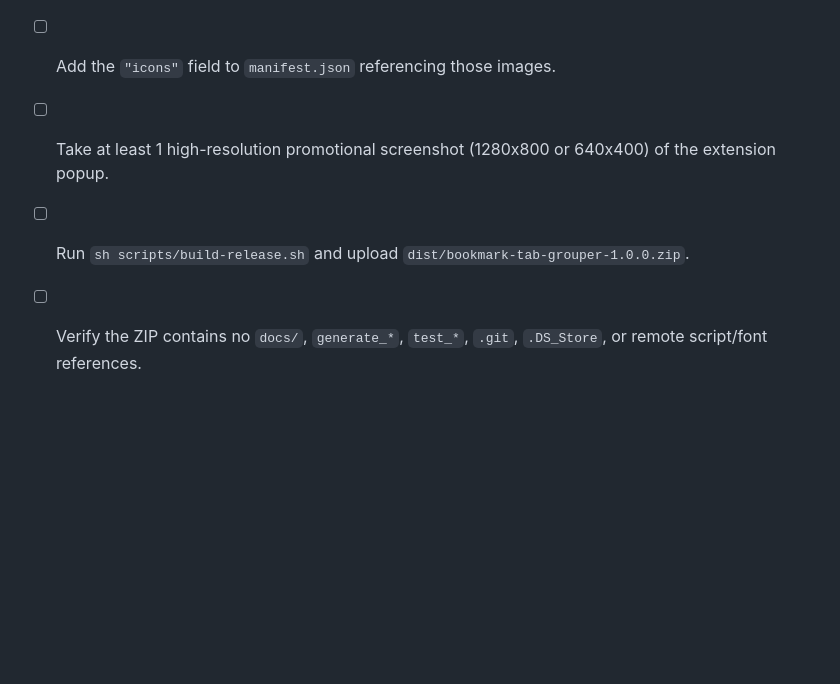
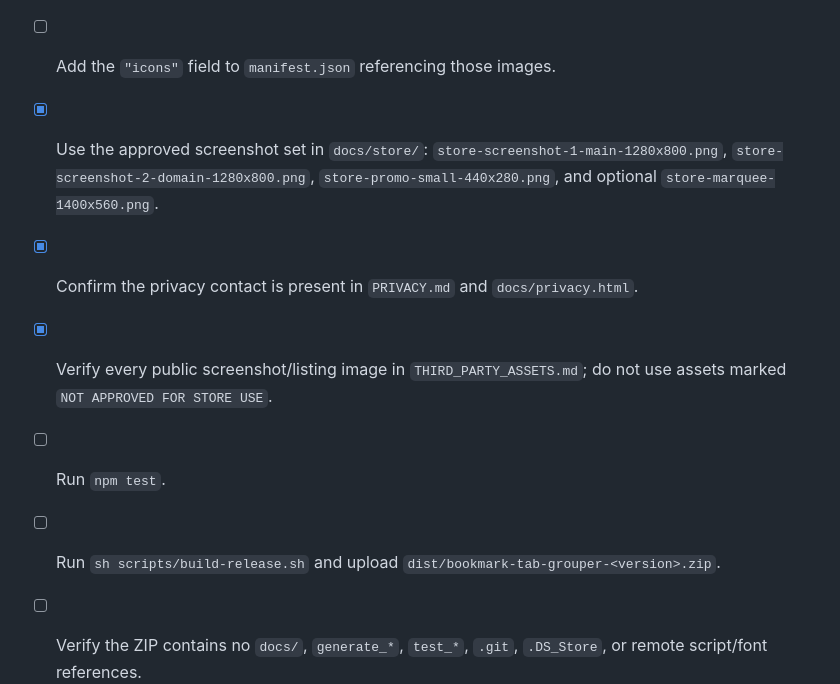
Before and after one commit to phpathere/bookmark-tab-grouper, a Markdown page: CHROMEWEBSTORE.md, the part around one of its changes. GitHub-like rendering; blank space fills up the shorter version.

```diff
--- a/CHROMEWEBSTORE.md
+++ b/CHROMEWEBSTORE.md
@@ -69,8 +85,11 @@ Before zipping and uploading to the Chrome Web Store Developer Dashboard, ensure
 
 - [ ] Create 3 icons (`icon-16.png`, `icon-48.png`, `icon-128.png`) and place them in an `icons` folder.
 - [ ] Add the `"icons"` field to `manifest.json` referencing those images.
-- [ ] Take at least 1 high-resolution promotional screenshot (1280x800 or 640x400) of the extension popup.
-- [ ] Run `sh scripts/build-release.sh` and upload `dist/bookmark-tab-grouper-1.0.0.zip`.
+- [x] Use the approved screenshot set in `docs/store/`: `store-screenshot-1-main-1280x800.png`, `store-screenshot-2-domain-1280x800.png`, `store-promo-small-440x280.png`, and optional `store-marquee-1400x560.png`.
+- [x] Confirm the privacy contact is present in `PRIVACY.md` and `docs/privacy.html`.
+- [x] Verify every public screenshot/listing image in `THIRD_PARTY_ASSETS.md`; do not use assets marked `NOT APPROVED FOR STORE USE`.
+- [ ] Run `npm test`.
+- [ ] Run `sh scripts/build-release.sh` and upload `dist/bookmark-tab-grouper-<version>.zip`.
 - [ ] Verify the ZIP contains no `docs/`, `generate_*`, `test_*`, `.git`, `.DS_Store`, or remote script/font references.
 - [ ] Publish or host the privacy policy from `PRIVACY.md` and enter its URL in the Chrome Web Store listing.
 - [ ] Confirm `LICENSE`, `NOTICE`, and `THIRD_PARTY_ASSETS.md` are current.
```
Also changed, not shown: other parts of CHROMEWEBSTORE.md (+25 -9 lines), CHANGELOG.md (added, +47 -0 lines), README.md (+2 -0 lines), icons/icon-16.png, icons/icon-48.png, 11 other files.
